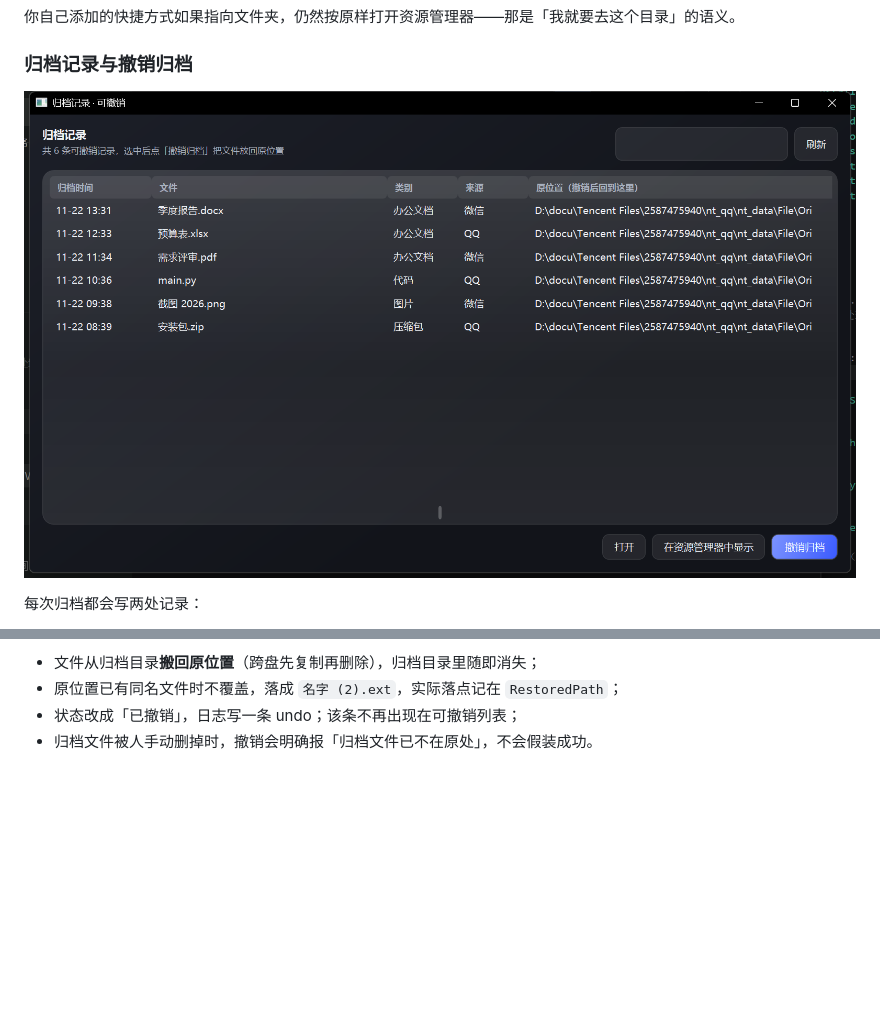
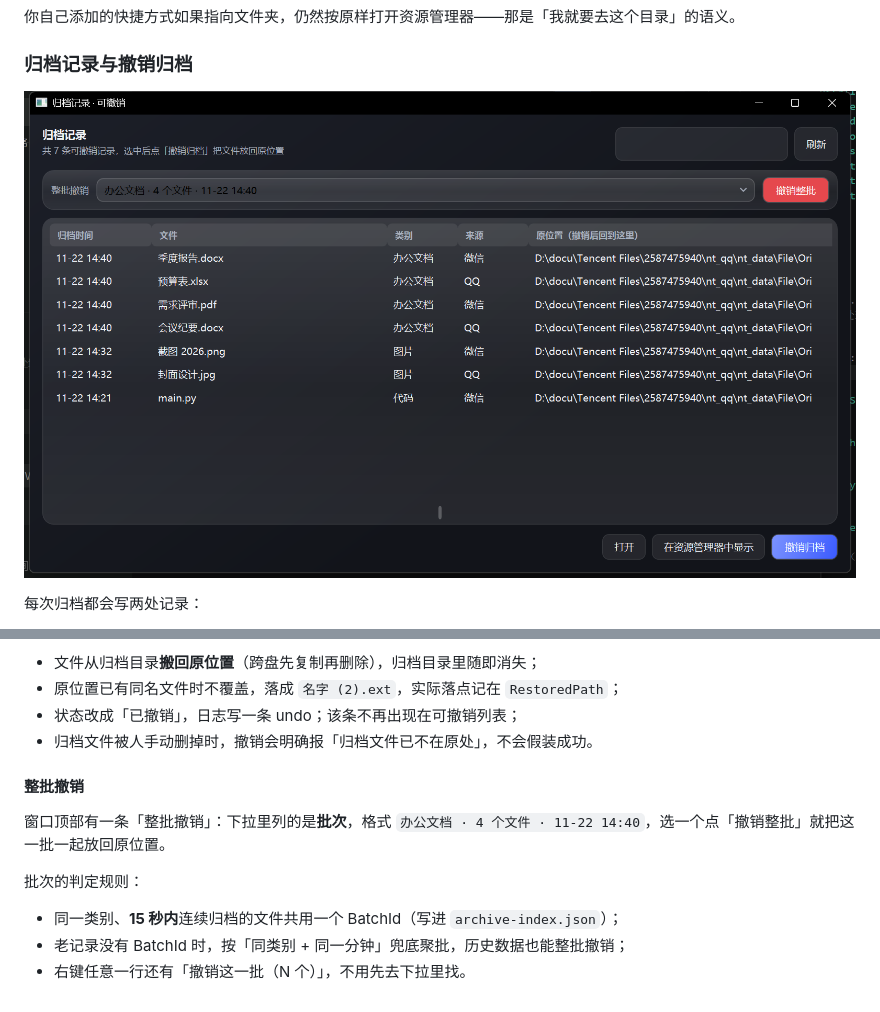
Before and after one commit to zzxhrail/TidyFlow, a Markdown page: README.md, 2 parts joined by grey strips. Rendered like a GitHub page; pictures changed too: docs/screenshot-history.png; blank space fills up the shorter version.

```diff
--- a/README.md
+++ b/README.md
@@ -311,3 +311,13 @@ powershell -File build\pack.ps1                # 单文件 EXE → dist\（约 5
 - 原位置已有同名文件时不覆盖，落成 `名字 (2).ext`，实际落点记在 `RestoredPath`；
 - 状态改成「已撤销」，日志写一条 undo；该条不再出现在可撤销列表；
 - 归档文件被人手动删掉时，撤销会明确报「归档文件已不在原处」，不会假装成功。
+
+#### 整批撤销
+
+窗口顶部有一条「整批撤销」：下拉里列的是**批次**，格式 `办公文档 · 4 个文件 · 11-22 14:40`，选一个点「撤销整批」就把这一批一起放回原位置。
+
+批次的判定规则：
+
+- 同一类别、**15 秒内**连续归档的文件共用一个 BatchId（写进 `archive-index.json`）；
+- 老记录没有 BatchId 时，按「同类别 + 同一分钟」兜底聚批，历史数据也能整批撤销；
+- 右键任意一行还有「撤销这一批（N 个）」，不用先去下拉里找。
```
Also changed, not shown: 5 other files.
